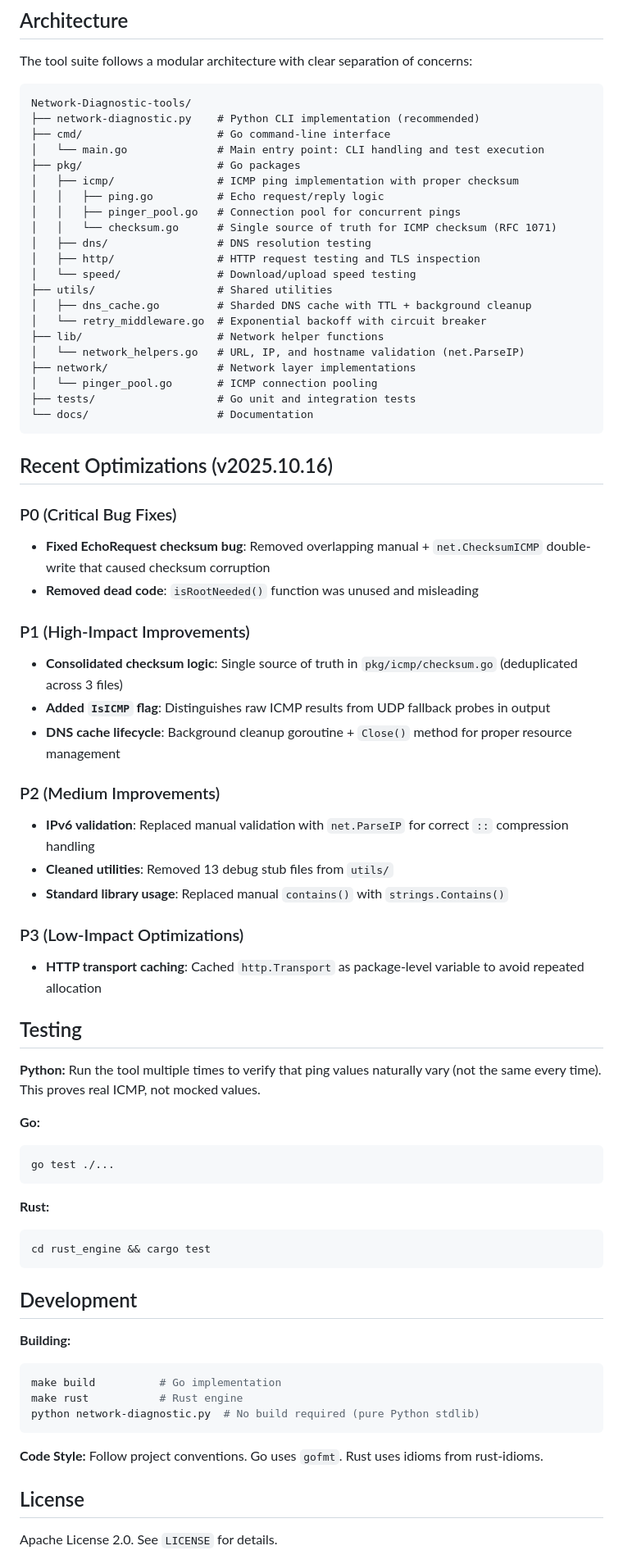
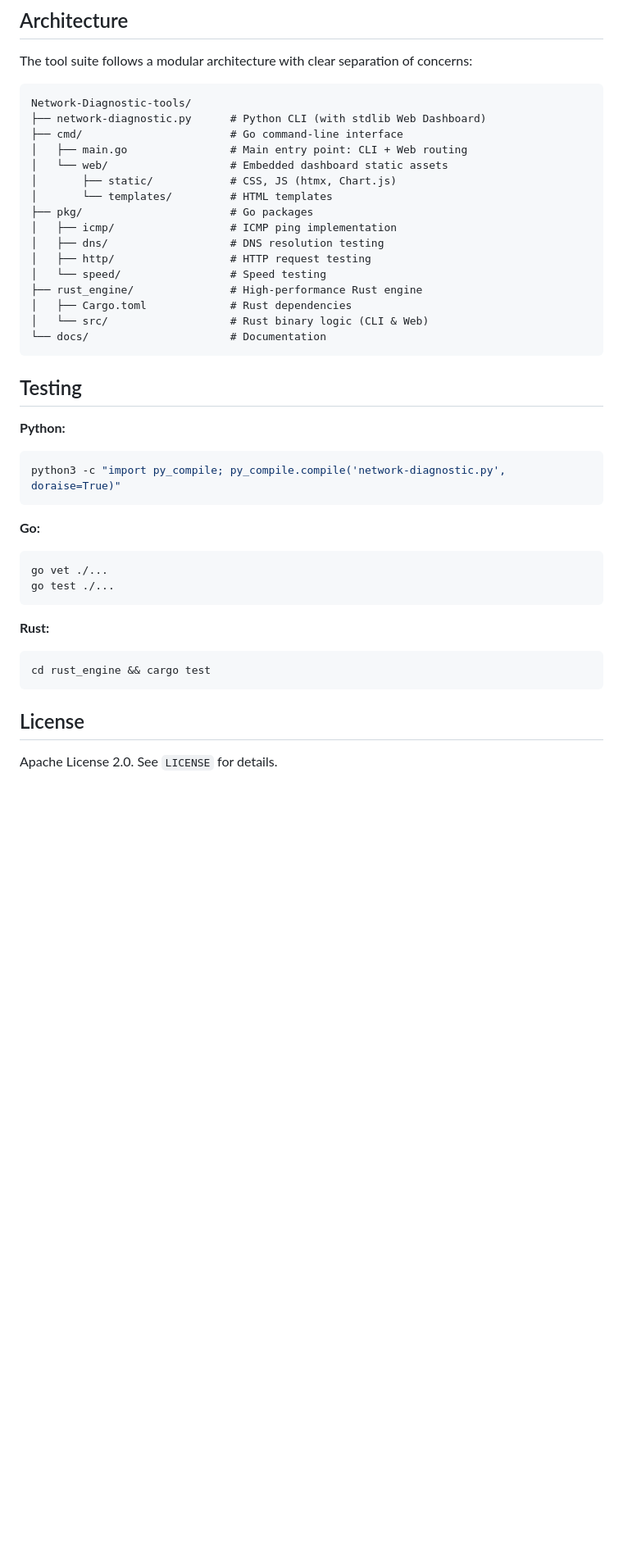
Before and after one commit to TchomboW/Network-Diagnostic-tools, a Markdown page: README.md, the part around one of its changes. Shown at 82% size. Rendered like a GitHub page; blank space fills up the shorter version.

````diff
--- a/README.md
+++ b/README.md
@@ -131,53 +88,33 @@ The tool suite follows a modular architecture with clear separation of concerns:
 
 ```
 Network-Diagnostic-tools/
-├── network-diagnostic.py    # Python CLI implementation (recommended)
-├── cmd/                     # Go command-line interface
-│   └── main.go              # Main entry point: CLI handling and test execution
-├── pkg/                     # Go packages
-│   ├── icmp/                # ICMP ping implementation with proper checksum
-│   │   ├── ping.go          # Echo request/reply logic
-│   │   ├── pinger_pool.go   # Connection pool for concurrent pings
-│   │   └── checksum.go      # Single source of truth for ICMP checksum (RFC 1071)
-│   ├── dns/                 # DNS resolution testing
-│   ├── http/                # HTTP request testing and TLS inspection
-│   └── speed/               # Download/upload speed testing
-├── utils/                   # Shared utilities
-│   ├── dns_cache.go         # Sharded DNS cache with TTL + background cleanup
-│   └── retry_middleware.go  # Exponential backoff with circuit breaker
-├── lib/                     # Network helper functions
-│   └── network_helpers.go   # URL, IP, and hostname validation (net.ParseIP)
-├── network/                 # Network layer implementations
-│   └── pinger_pool.go       # ICMP connection pooling
-├── tests/                   # Go unit and integration tests
-└── docs/                    # Documentation
+├── network-diagnostic.py      # Python CLI (with stdlib Web Dashboard)
+├── cmd/                       # Go command-line interface
+│   ├── main.go                # Main entry point: CLI + Web routing
+│   └── web/                   # Embedded dashboard static assets
+│       ├── static/            # CSS, JS (htmx, Chart.js)
+│       └── templates/         # HTML templates
+├── pkg/                       # Go packages
+│   ├── icmp/                  # ICMP ping implementation
+│   ├── dns/                   # DNS resolution testing
+│   ├── http/                  # HTTP request testing
+│   └── speed/                 # Speed testing
+├── rust_engine/               # High-performance Rust engine
+│   ├── Cargo.toml             # Rust dependencies
+│   └── src/                   # Rust binary logic (CLI & Web)
+└── docs/                      # Documentation
 ```
-
-## Recent Optimizations (v2025.10.16)
-
-### P0 (Critical Bug Fixes)
-- **Fixed EchoRequest checksum bug**: Removed overlapping manual + `net.ChecksumICMP` double-write that caused checksum corruption
-- **Removed dead code**: `isRootNeeded()` function was unused and misleading
-
-### P1 (High-Impact Improvements)
-- **Consolidated checksum logic**: Single source of truth in `pkg/icmp/checksum.go` (deduplicated across 3 files)
-- **Added `IsICMP` flag**: Distinguishes raw ICMP results from UDP fallback probes in output
-- **DNS cache lifecycle**: Background cleanup goroutine + `Close()` method for proper resource management
-
-### P2 (Medium Improvements)
-- **IPv6 validation**: Replaced manual validation with `net.ParseIP` for correct `::` compression handling
-- **Cleaned utilities**: Removed 13 debug stub files from `utils/`
-- **Standard library usage**: Replaced manual `contains()` with `strings.Contains()`
-
-### P3 (Low-Impact Optimizations)
-- **HTTP transport caching**: Cached `http.Transport` as package-level variable to avoid repeated allocation
 
 ## Testing
 
-**Python:** Run the tool multiple times to verify that ping values naturally vary (not the same every time). This proves real ICMP, not mocked values.
+**Python:**
+```bash
+python3 -c "import py_compile; py_compile.compile('network-diagnostic.py', doraise=True)"
+```
 
 **Go:**
 ```bash
+go vet ./...
 go test ./...
 ```
 
@@ -186,17 +123,6 @@ go test ./...
 cd rust_engine && cargo test
 ```
 
-## Development
-
-**Building:**
-```bash
-make build          # Go implementation
-make rust           # Rust engine
-python network-diagnostic.py  # No build required (pure Python stdlib)
-```
-
-**Code Style:** Follow project conventions. Go uses `gofmt`. Rust uses idioms from rust-idioms.
-
 ## License
 
 Apache License 2.0. See `LICENSE` for details.
````
Also changed, not shown: other parts of README.md (+52 -95 lines).
